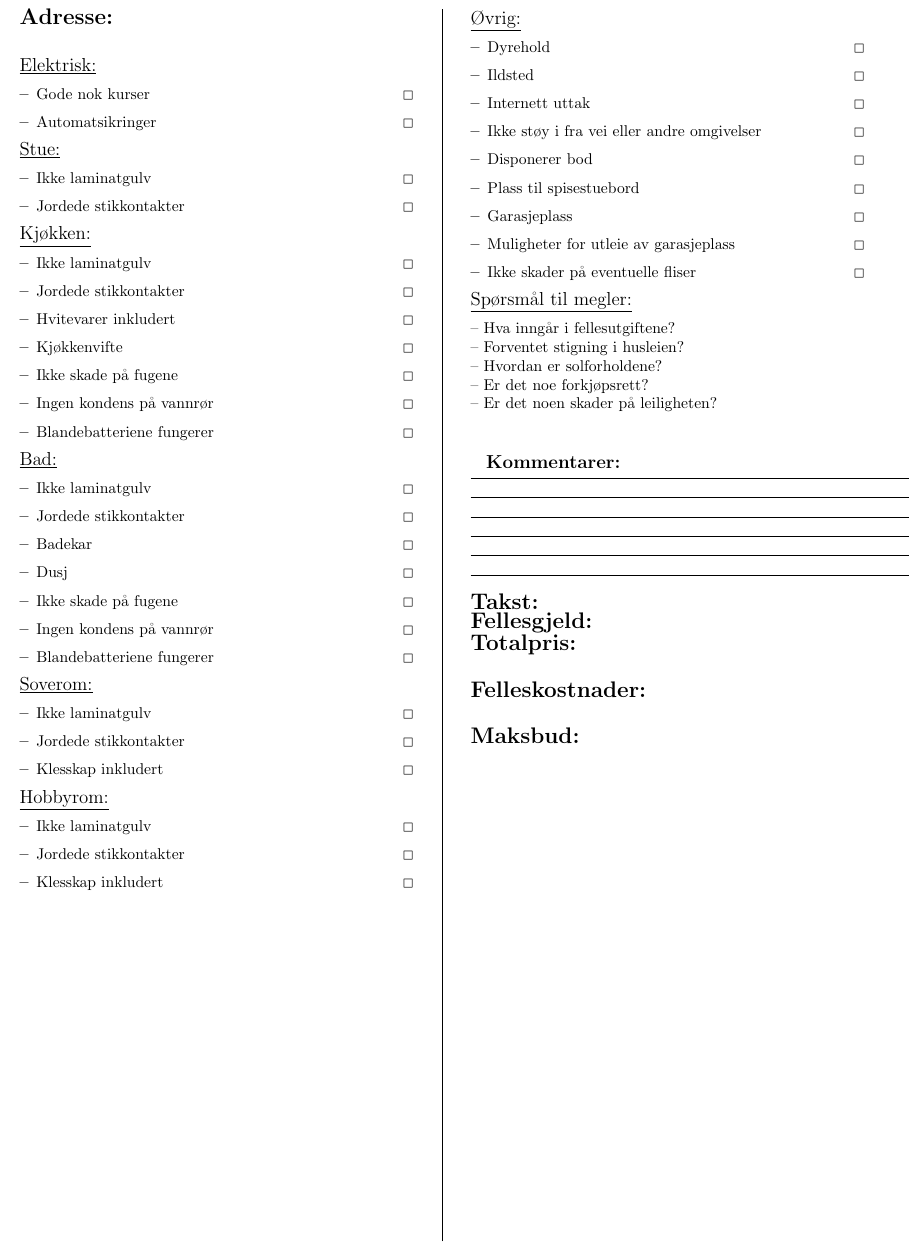
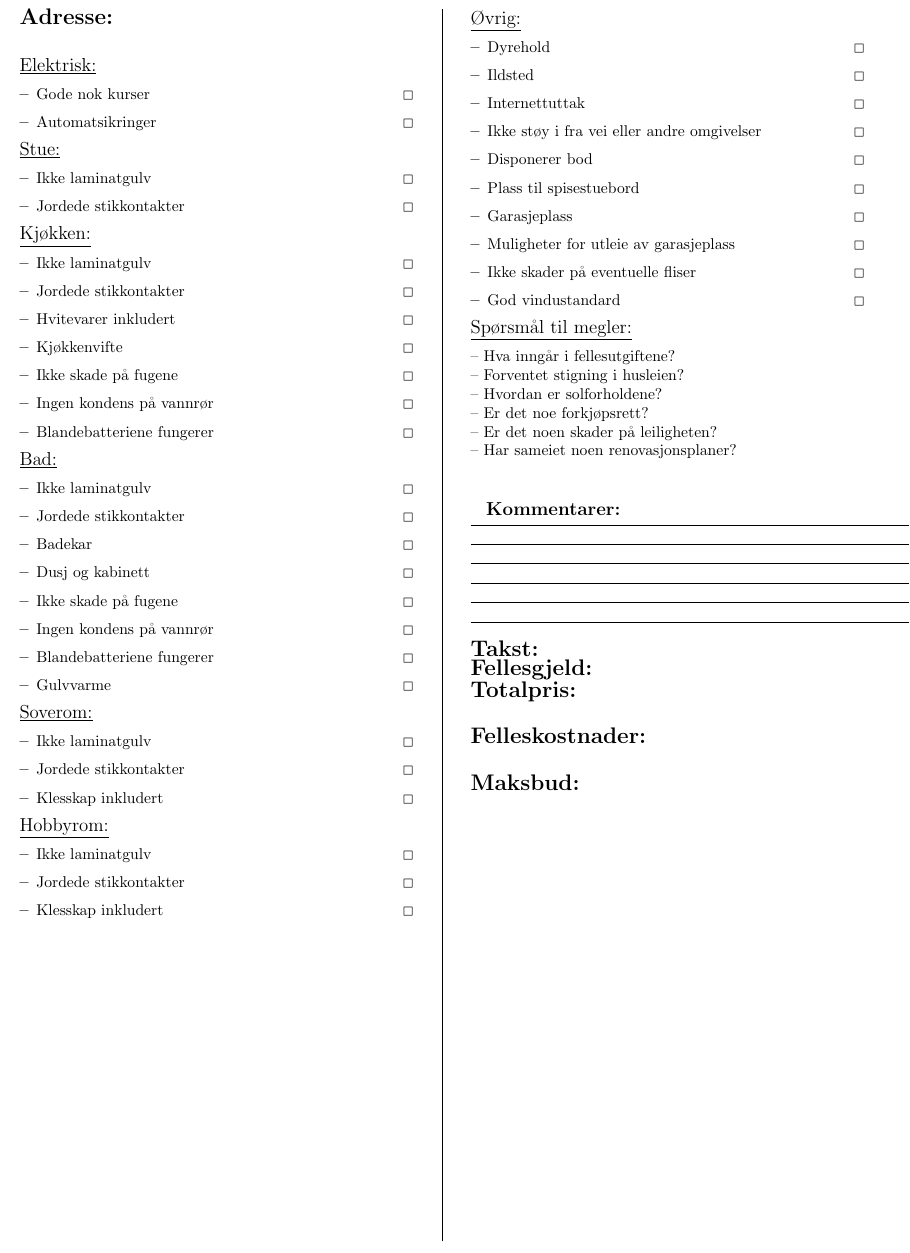
Before and after one commit to andertei/Visningshuskeliste, a LaTeX document (visningshuskeliste.tex): part of the page, cut so that both start at the same text. Compiled offline with pdfLaTeX.

Commit message:
Anja har lest igjennom

```diff
--- a/visningshuskeliste.tex
+++ b/visningshuskeliste.tex
@@ -48,10 +48,11 @@
   \noncheckeditem{Ikke laminatgulv}
   \noncheckeditem{Jordede stikkontakter}
   \noncheckeditem{Badekar}
-  \noncheckeditem{Dusj}
+  \noncheckeditem{Dusj og kabinett}
   \noncheckeditem{Ikke skade på fugene}
   \noncheckeditem{Ingen kondens på vannrør}
   \noncheckeditem{Blandebatteriene fungerer}
+  \noncheckeditem{Gulvvarme}
 \end{description}
 
 \underline{\large Soverom:}
@@ -74,13 +75,14 @@
 \begin{description}
   \noncheckeditem{Dyrehold}
   \noncheckeditem{Ildsted}
-  \noncheckeditem{Internett uttak}
+  \noncheckeditem{Internettuttak}
   \noncheckeditem{Ikke støy i fra vei eller andre omgivelser}
   \noncheckeditem{Disponerer bod}
   \noncheckeditem{Plass til spisestuebord}
   \noncheckeditem{Garasjeplass}
   \noncheckeditem{Muligheter for utleie av garasjeplass}
   \noncheckeditem{Ikke skader på eventuelle fliser}
+  \noncheckeditem{God vindustandard}
 \end{description}
 
 \underline{\large Spørsmål til megler:}
@@ -90,6 +92,7 @@
 -- Hvordan er solforholdene? \\
 -- Er det noe forkjøpsrett? \\
 -- Er det noen skader på leiligheten? \\
+-- Har sameiet noen renovasjonsplaner? \\
 
 \paragraph{}
 
```
